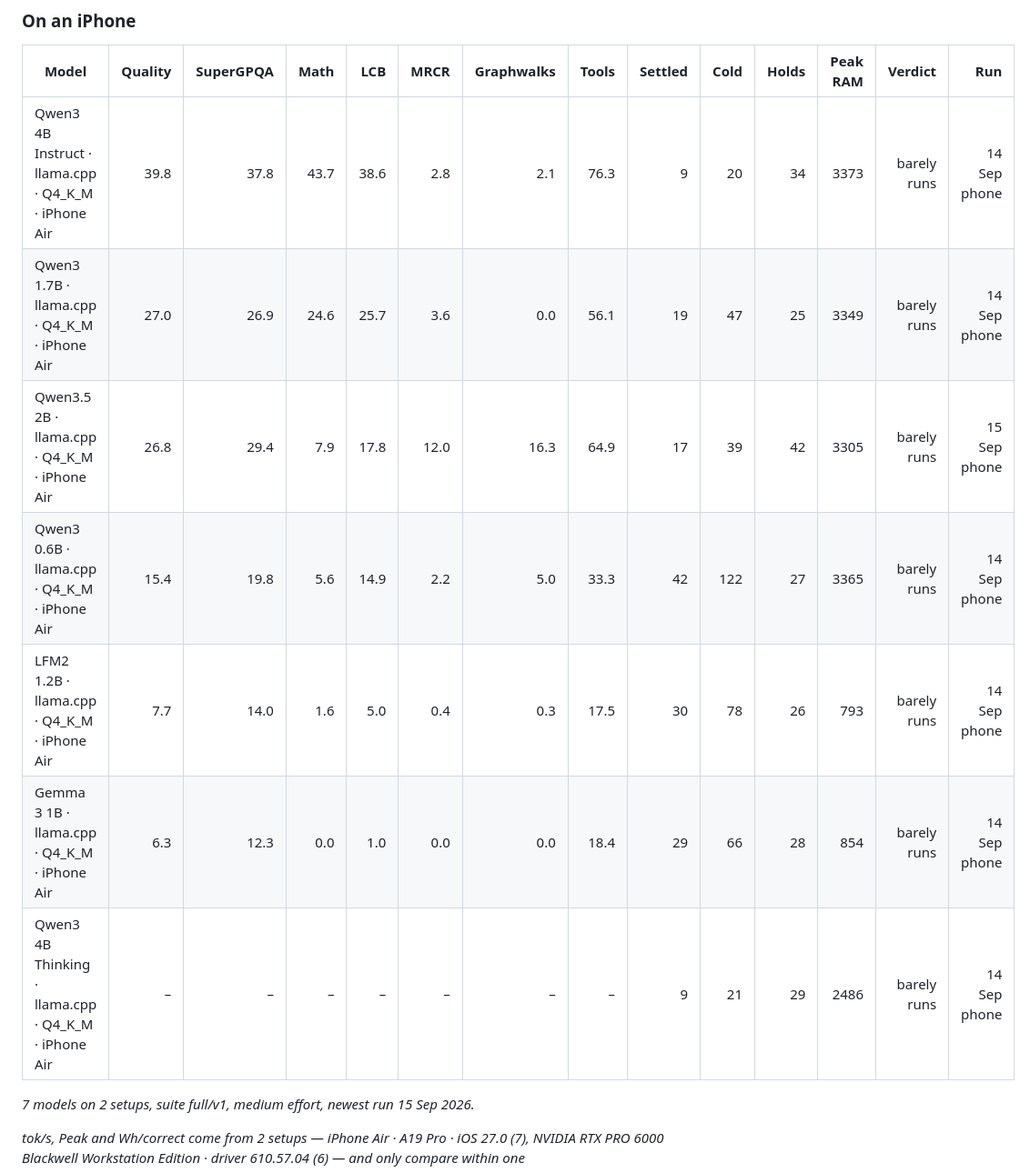
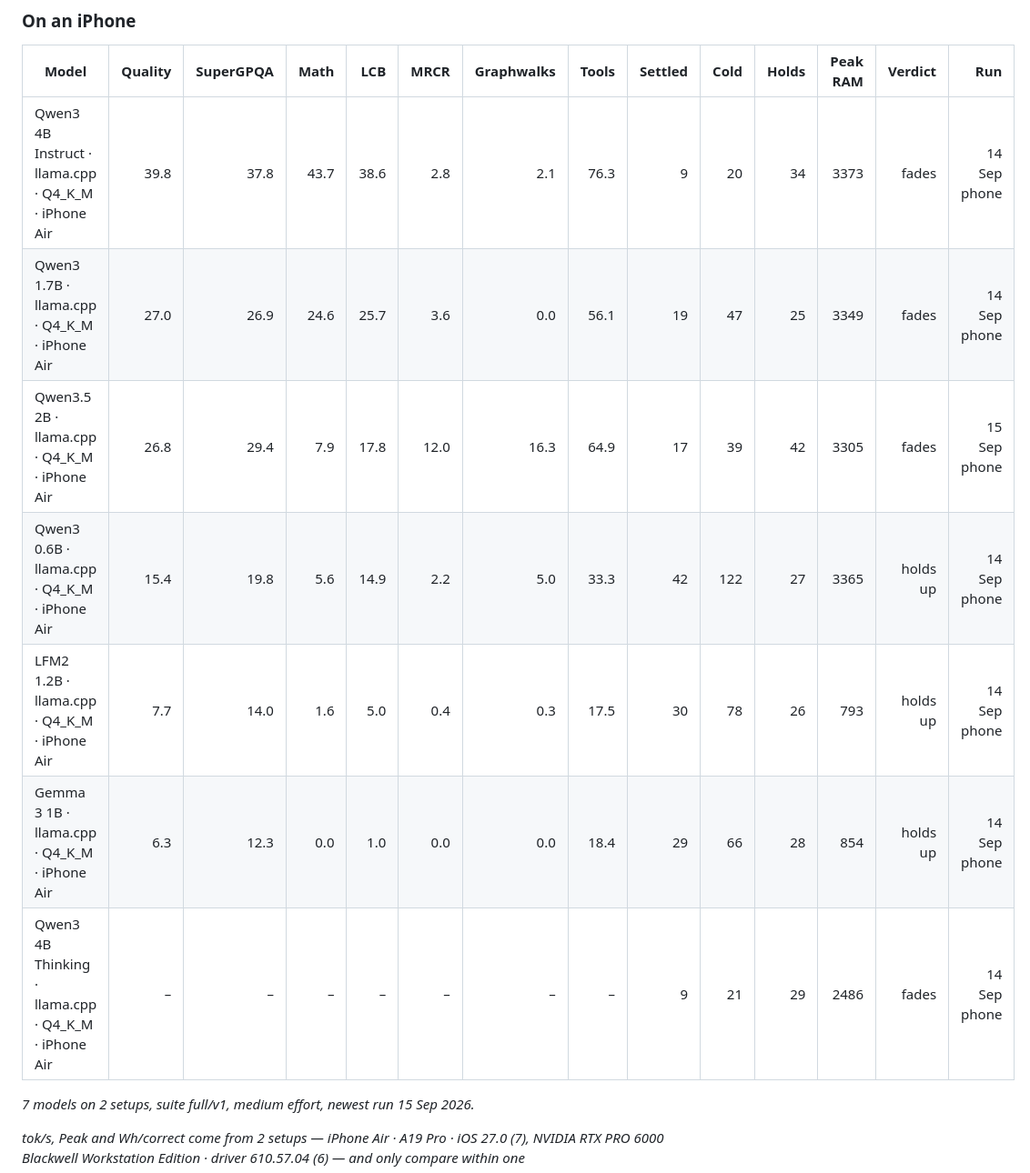
Before and after one commit to guitaripod/mbench, a Markdown page: README.md, the part around the change. Shown at 91% size. Drawn GitHub-style.

```diff
--- a/README.md
+++ b/README.md
@@ -41,13 +41,13 @@ _tok/s, Peak and Wh/correct come from 2 setups — iPhone Air · A19 Pro · iOS
 
 | Model | Quality | SuperGPQA | Math | LCB | MRCR | Graphwalks | Tools | Settled | Cold | Holds | Peak RAM | Verdict | Run |
 |---|--:|--:|--:|--:|--:|--:|--:|--:|--:|--:|--:|--:|--:|
-| Qwen3 4B Instruct · llama.cpp · Q4_K_M · iPhone Air | 39.8 | 37.8 | 43.7 | 38.6 | 2.8 | 2.1 | 76.3 | 9 | 20 | 34 | 3373 | barely runs | 14 Sep phone |
-| Qwen3 1.7B · llama.cpp · Q4_K_M · iPhone Air | 27.0 | 26.9 | 24.6 | 25.7 | 3.6 | 0.0 | 56.1 | 19 | 47 | 25 | 3349 | barely runs | 14 Sep phone |
-| Qwen3.5 2B · llama.cpp · Q4_K_M · iPhone Air | 26.8 | 29.4 | 7.9 | 17.8 | 12.0 | 16.3 | 64.9 | 17 | 39 | 42 | 3305 | barely runs | 15 Sep phone |
-| Qwen3 0.6B · llama.cpp · Q4_K_M · iPhone Air | 15.4 | 19.8 | 5.6 | 14.9 | 2.2 | 5.0 | 33.3 | 42 | 122 | 27 | 3365 | barely runs | 14 Sep phone |
-| LFM2 1.2B · llama.cpp · Q4_K_M · iPhone Air | 7.7 | 14.0 | 1.6 | 5.0 | 0.4 | 0.3 | 17.5 | 30 | 78 | 26 | 793 | barely runs | 14 Sep phone |
-| Gemma 3 1B · llama.cpp · Q4_K_M · iPhone Air | 6.3 | 12.3 | 0.0 | 1.0 | 0.0 | 0.0 | 18.4 | 29 | 66 | 28 | 854 | barely runs | 14 Sep phone |
-| Qwen3 4B Thinking · llama.cpp · Q4_K_M · iPhone Air | – | – | – | – | – | – | – | 9 | 21 | 29 | 2486 | barely runs | 14 Sep phone |
+| Qwen3 4B Instruct · llama.cpp · Q4_K_M · iPhone Air | 39.8 | 37.8 | 43.7 | 38.6 | 2.8 | 2.1 | 76.3 | 9 | 20 | 34 | 3373 | fades | 14 Sep phone |
+| Qwen3 1.7B · llama.cpp · Q4_K_M · iPhone Air | 27.0 | 26.9 | 24.6 | 25.7 | 3.6 | 0.0 | 56.1 | 19 | 47 | 25 | 3349 | fades | 14 Sep phone |
+| Qwen3.5 2B · llama.cpp · Q4_K_M · iPhone Air | 26.8 | 29.4 | 7.9 | 17.8 | 12.0 | 16.3 | 64.9 | 17 | 39 | 42 | 3305 | fades | 15 Sep phone |
+| Qwen3 0.6B · llama.cpp · Q4_K_M · iPhone Air | 15.4 | 19.8 | 5.6 | 14.9 | 2.2 | 5.0 | 33.3 | 42 | 122 | 27 | 3365 | holds up | 14 Sep phone |
+| LFM2 1.2B · llama.cpp · Q4_K_M · iPhone Air | 7.7 | 14.0 | 1.6 | 5.0 | 0.4 | 0.3 | 17.5 | 30 | 78 | 26 | 793 | holds up | 14 Sep phone |
+| Gemma 3 1B · llama.cpp · Q4_K_M · iPhone Air | 6.3 | 12.3 | 0.0 | 1.0 | 0.0 | 0.0 | 18.4 | 29 | 66 | 28 | 854 | holds up | 14 Sep phone |
+| Qwen3 4B Thinking · llama.cpp · Q4_K_M · iPhone Air | – | – | – | – | – | – | – | 9 | 21 | 29 | 2486 | fades | 14 Sep phone |
 
 _7 models on 2 setups, suite full/v1, medium effort, newest run 15 Sep 2026._
 
```
Also changed, not shown: docs/leaderboard-dark.png, docs/leaderboard.png, site/leaderboard-dark.png, 7 other files.
